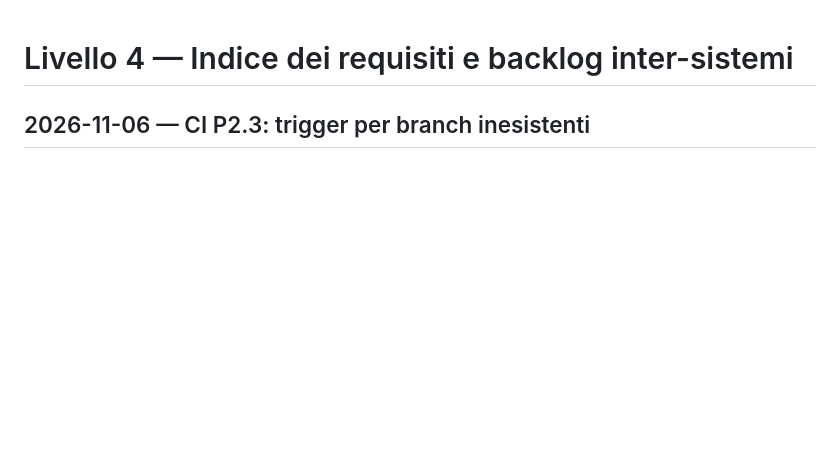
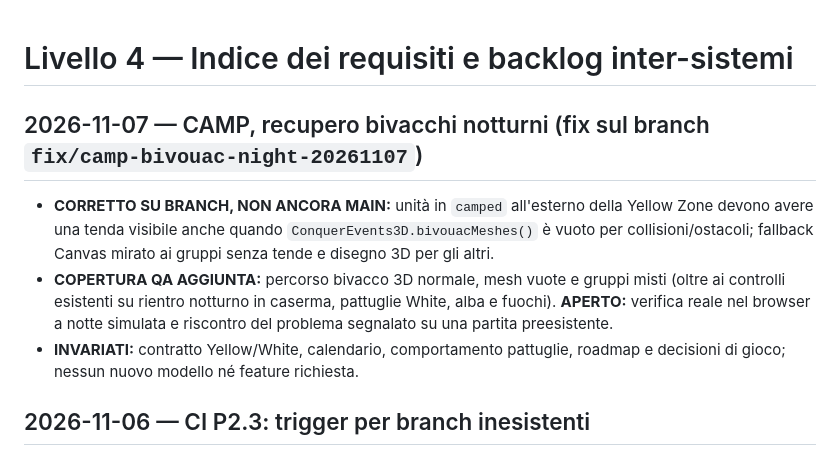
Before and after one commit to erykwest/CONQUER, a Markdown page: docs/context/BACKLOG.md, the part around the change. Drawn GitHub-style; blank space fills up the shorter version.

Commit message:
docs(context): record CAMP night bivouac visual regression and fix

```diff
--- a/docs/context/BACKLOG.md
+++ b/docs/context/BACKLOG.md
@@ -1,4 +1,11 @@
 # Livello 4 — Indice dei requisiti e backlog inter-sistemi
+
+## 2026-11-07 — CAMP, recupero bivacchi notturni (fix sul branch `fix/camp-bivouac-night-20261107`)
+
+- **CORRETTO SU BRANCH, NON ANCORA MAIN:** unità in `camped` all'esterno della Yellow Zone devono avere una tenda visibile anche quando `ConquerEvents3D.bivouacMeshes()` è vuoto per collisioni/ostacoli; fallback Canvas mirato ai gruppi senza tende e disegno 3D per gli altri.
+- **COPERTURA QA AGGIUNTA:** percorso bivacco 3D normale, mesh vuote e gruppi misti (oltre ai controlli esistenti su rientro notturno in caserma, pattuglie White, alba e fuochi). **APERTO:** verifica reale nel browser a notte simulata e riscontro del problema segnalato su una partita preesistente.
+- **INVARIATI:** contratto Yellow/White, calendario, comportamento pattuglie, roadmap e decisioni di gioco; nessun nuovo modello né feature richiesta.
+
 
 ## 2026-11-06 — CI P2.3: trigger per branch inesistenti
 
```
